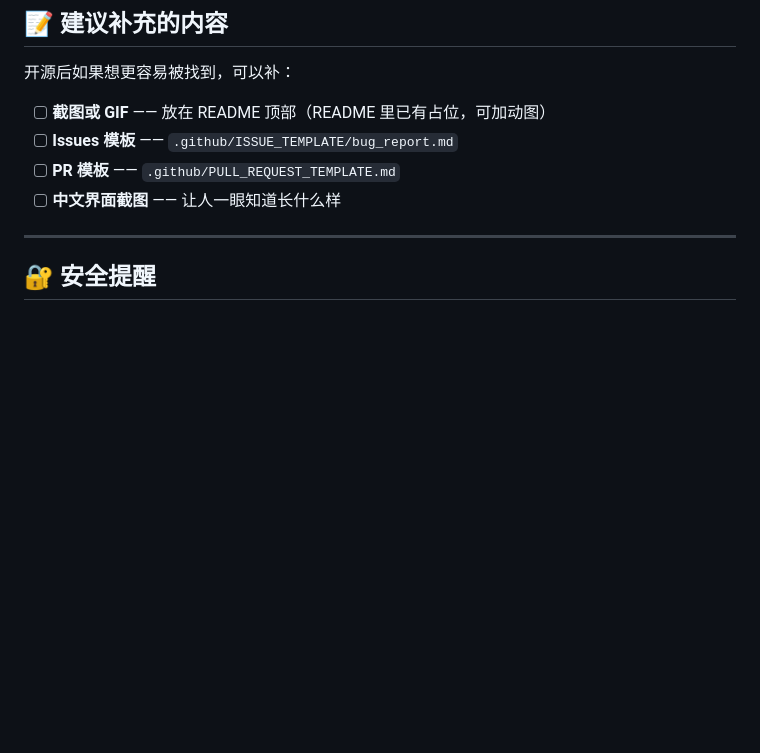
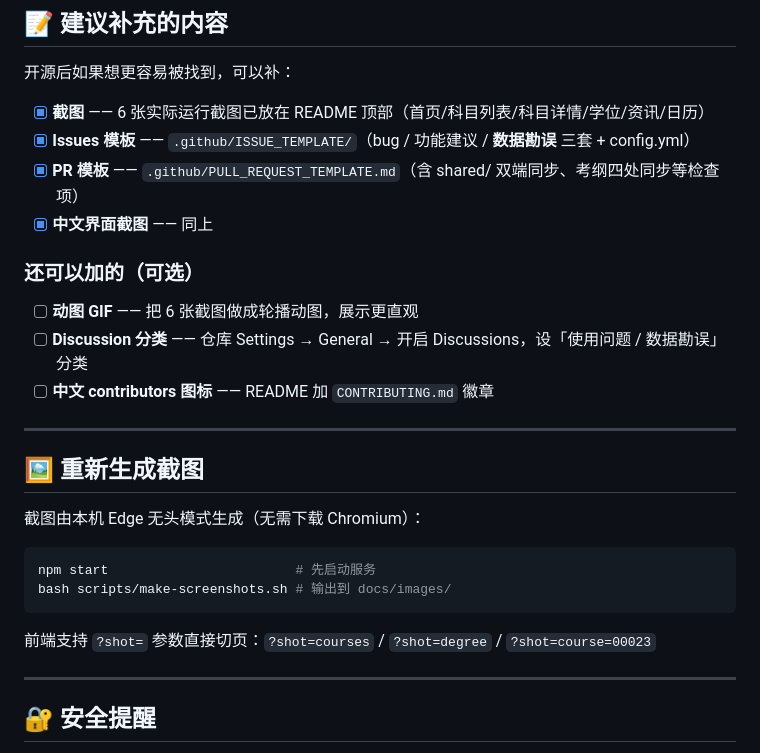
Before and after one commit to zhentong520/zikao-star, a Markdown page: docs/开源发布清单.md, the part around the change. Drawn GitHub-style; blank space fills up the shorter version.

````diff
--- a/docs/开源发布清单.md
+++ b/docs/开源发布清单.md
@@ -89,10 +89,29 @@ git push origin v1.0.0
 
 开源后如果想更容易被找到，可以补：
 
-- [ ] **截图或 GIF** —— 放在 README 顶部（README 里已有占位，可加动图）
-- [ ] **Issues 模板** —— `.github/ISSUE_TEMPLATE/bug_report.md`
-- [ ] **PR 模板** —— `.github/PULL_REQUEST_TEMPLATE.md`
-- [ ] **中文界面截图** —— 让人一眼知道长什么样
+- [x] **截图** —— 6 张实际运行截图已放在 README 顶部（首页/科目列表/科目详情/学位/资讯/日历）
+- [x] **Issues 模板** —— `.github/ISSUE_TEMPLATE/`（bug / 功能建议 / **数据勘误** 三套 + config.yml）
+- [x] **PR 模板** —— `.github/PULL_REQUEST_TEMPLATE.md`（含 shared/ 双端同步、考纲四处同步等检查项）
+- [x] **中文界面截图** —— 同上
+
+### 还可以加的（可选）
+
+- [ ] **动图 GIF** —— 把 6 张截图做成轮播动图，展示更直观
+- [ ] **Discussion 分类** —— 仓库 Settings → General → 开启 Discussions，设「使用问题 / 数据勘误」分类
+- [ ] **中文 contributors 图标** —— README 加 `CONTRIBUTING.md` 徽章
+
+---
+
+## 🖼️ 重新生成截图
+
+截图由本机 Edge 无头模式生成（无需下载 Chromium）：
+
+```bash
+npm start                        # 先启动服务
+bash scripts/make-screenshots.sh # 输出到 docs/images/
+```
+
+前端支持 `?shot=` 参数直接切页：`?shot=courses` / `?shot=degree` / `?shot=course=00023`
 
 ---
 
````
Also changed, not shown: .github/ISSUE_TEMPLATE/bug_report.md (added, +55 -0 lines), .github/ISSUE_TEMPLATE/data_report.md (added, +58 -0 lines), .github/ISSUE_TEMPLATE/feature_request.md (added, +36 -0 lines), .github/PULL_REQUEST_TEMPLATE.md (added, +71 -0 lines), README.md (+35 -1 lines), docs/images/01-home.png (added), docs/images/02-courses.png (added), docs/images/03-course-detail.png (added), docs/images/04-degree.png (added), docs/images/05-news.png (added), docs/images/06-calendar.png (added), 7 other files.
